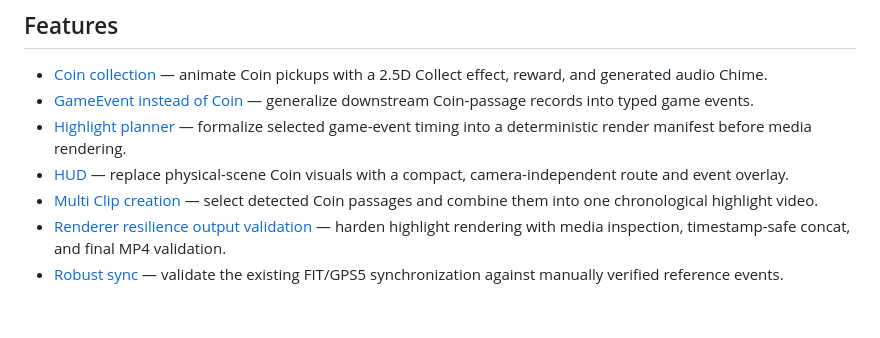
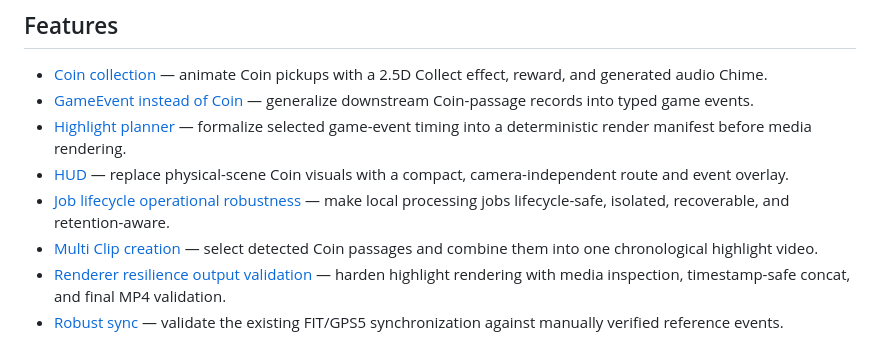
Before and after one commit to tomislaveric/locus, a Markdown page: README.md, the part around the change. Drawn GitHub-style; blank space fills up the shorter version.

Commit message:
Document job lifecycle operational robustness
Co-authored-by: Copilot <223556219+Copilot@users.noreply.github.com>

```diff
--- a/README.md
+++ b/README.md
@@ -12,6 +12,9 @@ Single-container POC for generating a short GoPro clip with animated Coin Collec
   game-event timing into a deterministic render manifest before media rendering.
 - [HUD](features/hud/README.md) — replace physical-scene Coin visuals with a
   compact, camera-independent route and event overlay.
+- [Job lifecycle operational robustness](features/job-lifecycle-operational-robustness/README.md)
+  — make local processing jobs lifecycle-safe, isolated, recoverable, and
+  retention-aware.
 - [Multi Clip creation](features/multi-clip-creation/README.md) — select detected
   Coin passages and combine them into one chronological highlight video.
 - [Renderer resilience output validation](features/renderer-resilience-output-validation/README.md)
```
Also changed, not shown: features/job-lifecycle-operational-robustness/README.md (added, +203 -0 lines).
